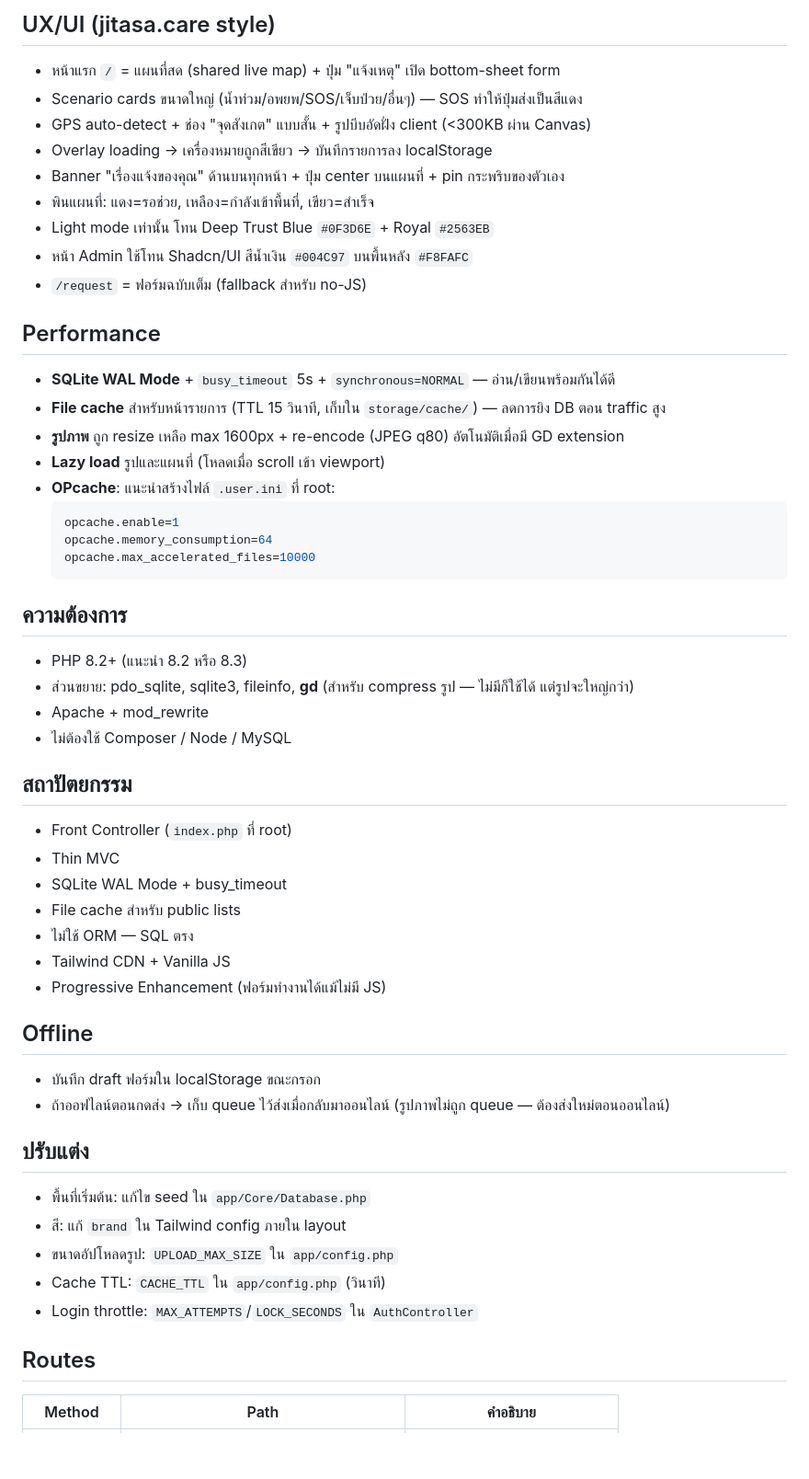
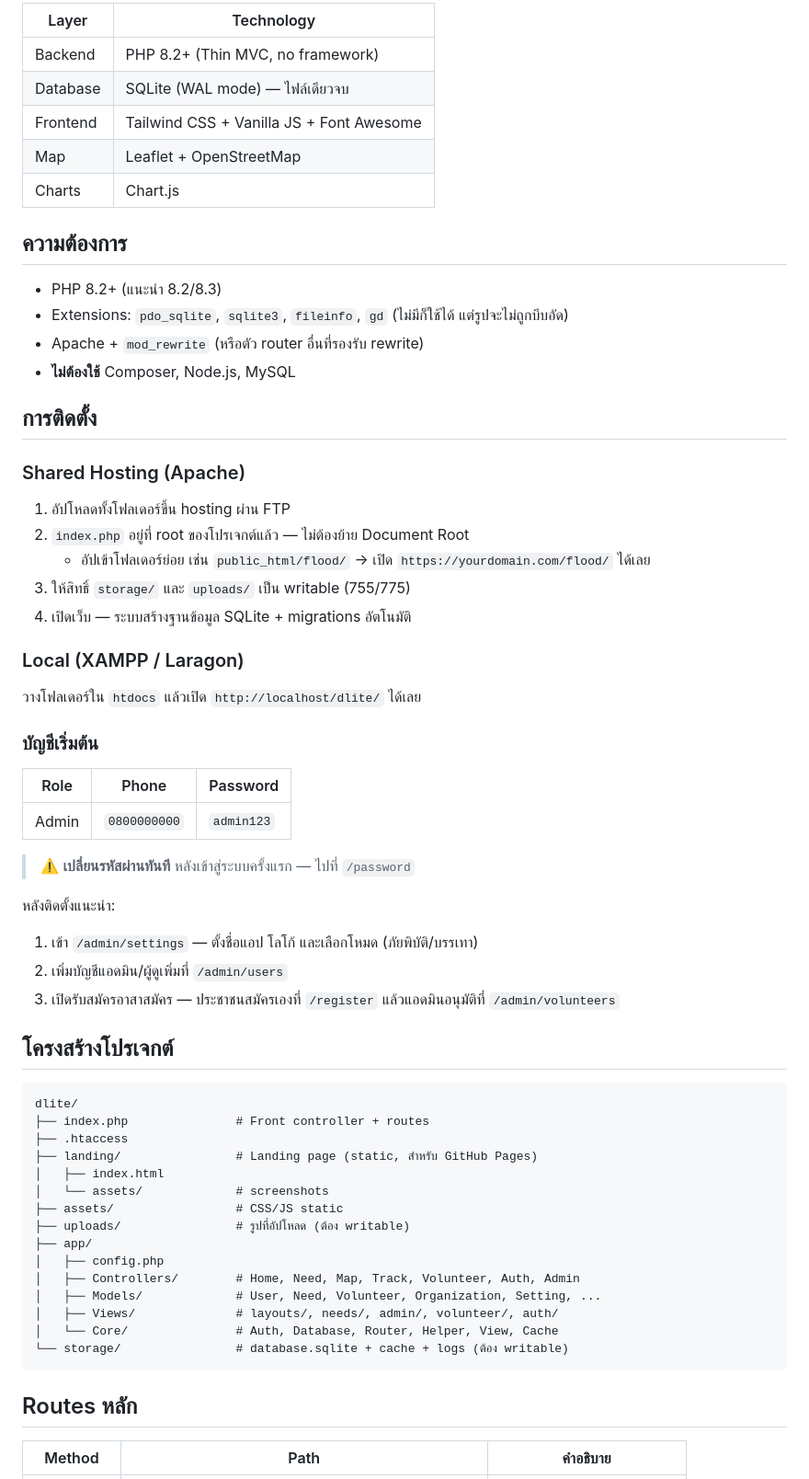
Before and after one commit to nasmees/Dlite, a Markdown page: README.md, the part around one of its changes. Shown at 92% size. Drawn GitHub-style; blank space fills up the shorter version.

````diff
--- a/README.md
+++ b/README.md
@@ -63,58 +52,65 @@ deep-south-care-lite/
-## UX/UI (jitasa.care style)
-
-- หน้าแรก `/` = แผนที่สด (shared live map) + ปุ่ม "แจ้งเหตุ" เปิด bottom-sheet form
-- Scenario cards ขนาดใหญ่ (น้ำท่วม/อพยพ/SOS/เจ็บป่วย/อื่นๆ) — SOS ทำให้ปุ่มส่งเป็นสีแดง
-- GPS auto-detect + ช่อง "จุดสังเกต" แบบสั้น + รูปบีบอัดฝั่ง client (<300KB ผ่าน Canvas)
-- Overlay loading → เครื่องหมายถูกสีเขียว → บันทึกรายการลง localStorage
-- Banner "เรื่องแจ้งของคุณ" ด้านบนทุกหน้า + ปุ่ม center บนแผนที่ + pin กระพริบของตัวเอง
-- พินแผนที่: แดง=รอช่วย, เหลือง=กำลังเข้าพื้นที่, เขียว=สำเร็จ
-- Light mode เท่านั้น โทน Deep Trust Blue `#0F3D6E` + Royal `#2563EB`
-- หน้า Admin ใช้โทน Shadcn/UI สีน้ำเงิน `#004C97` บนพื้นหลัง `#F8FAFC`
-- `/request` = ฟอร์มฉบับเต็ม (fallback สำหรับ no-JS)
-
-## Performance
-
-- **SQLite WAL Mode** + `busy_timeout` 5s + `synchronous=NORMAL` — อ่าน/เขียนพร้อมกันได้ดี
-- **File cache** สำหรับหน้ารายการ (TTL 15 วินาที, เก็บใน `storage/cache/`) — ลดการยิง DB ตอน traffic สูง
-- **รูปภาพ** ถูก resize เหลือ max 1600px + re-encode (JPEG q80) อัตโนมัติเมื่อมี GD extension
-- **Lazy load** รูปและแผนที่ (โหลดเมื่อ scroll เข้า viewport)
-- **OPcache**: แนะนำสร้างไฟล์ `.user.ini` ที่ root:
-  ```ini
-  opcache.enable=1
-  opcache.memory_consumption=64
-  opcache.max_accelerated_files=10000
-  ```
+| Layer | Technology |
+|---|---|
+| Backend | PHP 8.2+ (Thin MVC, no framework) |
+| Database | SQLite (WAL mode) — ไฟล์เดียวจบ |
+| Frontend | Tailwind CSS + Vanilla JS + Font Awesome |
+| Map | Leaflet + OpenStreetMap |
+| Charts | Chart.js |
 
 ## ความต้องการ
 
-- PHP 8.2+ (แนะนำ 8.2 หรือ 8.3)
-- ส่วนขยาย: pdo_sqlite, sqlite3, fileinfo, **gd** (สำหรับ compress รูป — ไม่มีก็ใช้ได้ แต่รูปจะใหญ่กว่า)
-- Apache + mod_rewrite
-- ไม่ต้องใช้ Composer / Node / MySQL
+- PHP 8.2+ (แนะนำ 8.2/8.3)
+- Extensions: `pdo_sqlite`, `sqlite3`, `fileinfo`, `gd` (ไม่มีก็ใช้ได้ แต่รูปจะไม่ถูกบีบอัด)
+- Apache + `mod_rewrite` (หรือตัว router อื่นที่รองรับ rewrite)
+- **ไม่ต้องใช้** Composer, Node.js, MySQL
 
-## สถาปัตยกรรม
+## การติดตั้ง
 
-- Front Controller (`index.php` ที่ root)
-- Thin MVC
-- SQLite WAL Mode + busy_timeout
-- File cache สำหรับ public lists
-- ไม่ใช้ ORM — SQL ตรง
-- Tailwind CDN + Vanilla JS
-- Progressive Enhancement (ฟอร์มทำงานได้แม้ไม่มี JS)
+### Shared Hosting (Apache)
 
-## Offline
+1. อัปโหลดทั้งโฟลเดอร์ขึ้น hosting ผ่าน FTP
+2. `index.php` อยู่ที่ root ของโปรเจกต์แล้ว — ไม่ต้องย้าย Document Root
+   - อัปเข้าโฟลเดอร์ย่อย เช่น `public_html/flood/` → เปิด `https://yourdomain.com/flood/` ได้เลย
+3. ให้สิทธิ์ `storage/` และ `uploads/` เป็น writable (755/775)
+4. เปิดเว็บ — ระบบสร้างฐานข้อมูล SQLite + migrations อัตโนมัติ
 
-- บันทึก draft ฟอร์มใน localStorage ขณะกรอก
-- ถ้าออฟไลน์ตอนกดส่ง → เก็บ queue ไว้ส่งเมื่อกลับมาออนไลน์ (รูปภาพไม่ถูก queue — ต้องส่งใหม่ตอนออนไลน์)
+### Local (XAMPP / Laragon)
 
-## ปรับแต่ง
+วางโฟลเดอร์ใน `htdocs` แล้วเปิด `http://localhost/dlite/` ได้เลย
 
-- พื้นที่เริ่มต้น: แก้ไข seed ใน `app/Core/Database.php`
-- สี: แก้ `brand` ใน Tailwind config ภายใน layout
-- ขนาดอัปโหลดรูป: `UPLOAD_MAX_SIZE` ใน `app/config.php`
-- Cache TTL: `CACHE_TTL` ใน `app/config.php` (วินาที)
-- Login throttle: `MAX_ATTEMPTS`/`LOCK_SECONDS` ใน `AuthController`
+### บัญชีเริ่มต้น
 
-## Routes
+| Role | Phone | Password |
+|---|---|---|
+| Admin | `0800000000` | `admin123` |
+
+> ⚠️ **เปลี่ยนรหัสผ่านทันที** หลังเข้าสู่ระบบครั้งแรก — ไปที่ `/password`
+
+หลังติดตั้งแนะนำ:
+1. เข้า `/admin/settings` — ตั้งชื่อแอป โลโก้ และเลือกโหมด (ภัยพิบัติ/บรรเทา)
+2. เพิ่มบัญชีแอดมิน/ผู้ดูเพิ่มที่ `/admin/users`
+3. เปิดรับสมัครอาสาสมัคร — ประชาชนสมัครเองที่ `/register` แล้วแอดมินอนุมัติที่ `/admin/volunteers`
+
+## โครงสร้างโปรเจกต์
+
+```
+dlite/
+├── index.php               # Front controller + routes
+├── .htaccess
+├── landing/                # Landing page (static, สำหรับ GitHub Pages)
+│   ├── index.html
+│   └── assets/             # screenshots
+├── assets/                 # CSS/JS static
+├── uploads/                # รูปที่อัปโหลด (ต้อง writable)
+├── app/
+│   ├── config.php
+│   ├── Controllers/        # Home, Need, Map, Track, Volunteer, Auth, Admin
+│   ├── Models/             # User, Need, Volunteer, Organization, Setting, ...
+│   ├── Views/              # layouts/, needs/, admin/, volunteer/, auth/
+│   └── Core/               # Auth, Database, Router, Helper, View, Cache
+└── storage/                # database.sqlite + cache + logs (ต้อง writable)
+```
+
+## Routes หลัก
 
 | Method | Path | คำอธิบาย |
````
Also changed, not shown: other parts of README.md (+92 -74 lines), landing/assets/admin-desktop.png (added), landing/assets/mobile-disaster.jpg (added), landing/assets/mobile-relief.jpg (added), landing/assets/mobile-volunteer.png (added), 1 other file.
